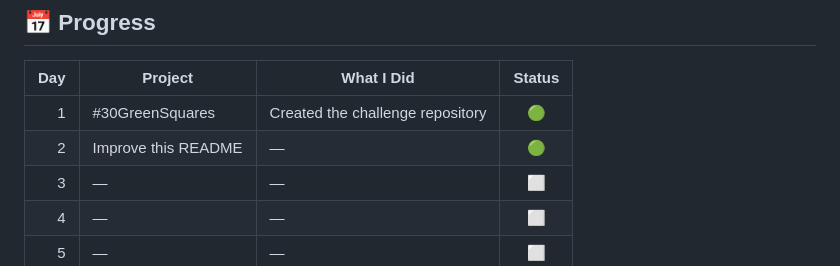
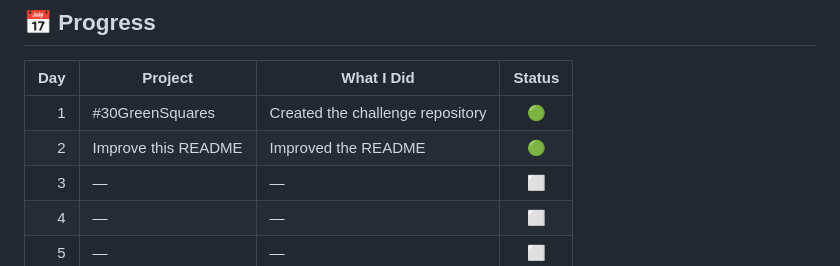
Before and after one commit to Jed-Thompson12/-30GreenSquares, a Markdown page: README.md, the part around the change. Drawn GitHub-style.

Commit message:
Improve README with updated project status

```diff
--- a/README.md
+++ b/README.md
@@ -20,7 +20,7 @@ For 30 days, I'm challenging myself to make at least one **meaningful GitHub con
 | Day | Project         | What I Did                       | Status |
 | --: | --------------- | -------------------------------- | :----: |
 |   1 | #30GreenSquares | Created the challenge repository |   🟢   |
-|   2 | Improve this README| —                                |    🟢   |
+|   2 | Improve this README| Improved the README                                |    🟢   |
 |   3 | —               | —                                |    ⬜   |
 |   4 | —               | —                                |    ⬜   |
 |   5 | —               | —                                |    ⬜   |
```
